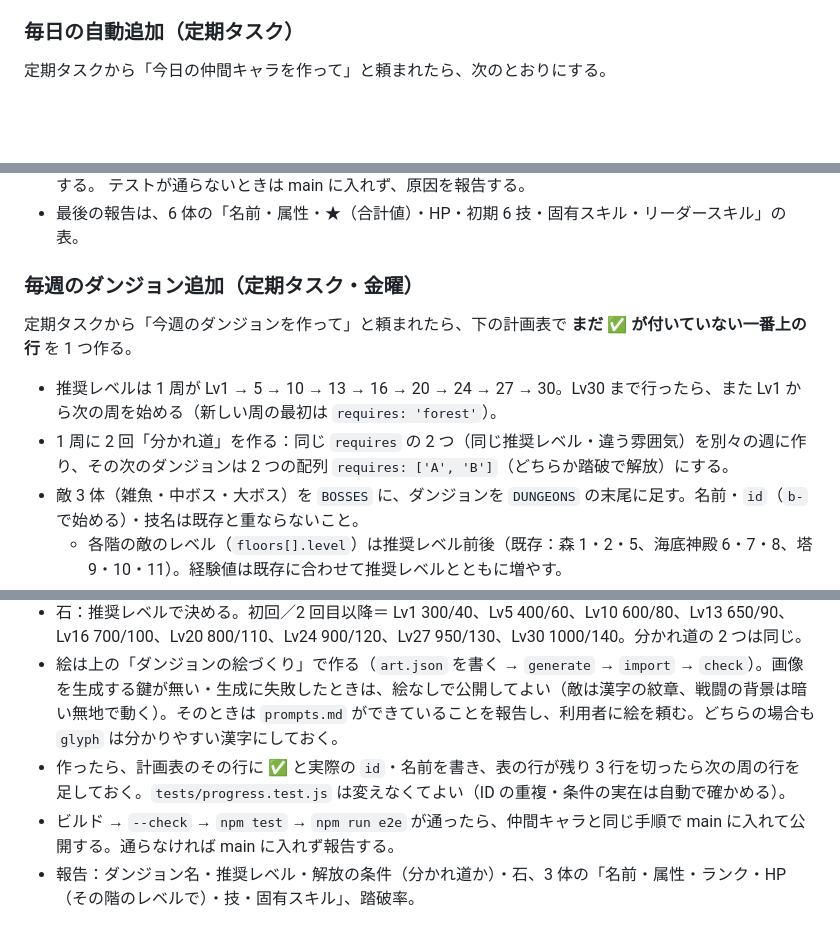
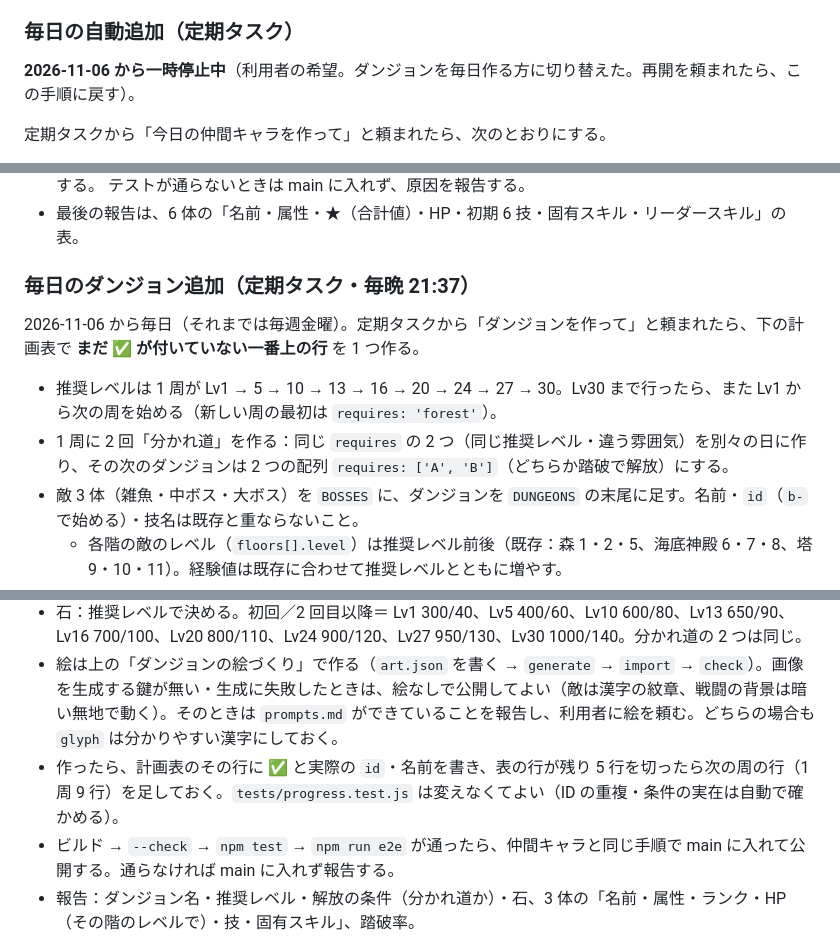
Before and after one commit to harunosuke1130-svg/rokuyo-duel, a Markdown page: CLAUDE.md, 3 parts joined by grey strips. Drawn GitHub-style; blank space fills up the shorter version.

```diff
--- a/CLAUDE.md
+++ b/CLAUDE.md
@@ -83,6 +83,8 @@
 
 ### 毎日の自動追加（定期タスク）
 
+**2026-11-06 から一時停止中**（利用者の希望。ダンジョンを毎日作る方に切り替えた。再開を頼まれたら、この手順に戻す）。
+
 定期タスクから「今日の仲間キャラを作って」と頼まれたら、次のとおりにする。
 
 - 作る数：**★1×2・★2×2・★3×2 の 6 体**。属性はなるべく散らし、その日の 6 体で同じ属性は 2 体まで。全体で数が少ない属性を優先する。
@@ -95,19 +97,19 @@
   テストが通らないときは main に入れず、原因を報告する。
 - 最後の報告は、6 体の「名前・属性・★（合計値）・HP・初期 6 技・固有スキル・リーダースキル」の表。
 
-### 毎週のダンジョン追加（定期タスク・金曜）
+### 毎日のダンジョン追加（定期タスク・毎晩 21:37）
 
-定期タスクから「今週のダンジョンを作って」と頼まれたら、下の計画表で **まだ ✅ が付いていない一番上の行** を 1 つ作る。
+2026-11-06 から毎日（それまでは毎週金曜）。定期タスクから「ダンジョンを作って」と頼まれたら、下の計画表で **まだ ✅ が付いていない一番上の行** を 1 つ作る。
 
 - 推奨レベルは 1 周が Lv1 → 5 → 10 → 13 → 16 → 20 → 24 → 27 → 30。Lv30 まで行ったら、また Lv1 から次の周を始める（新しい周の最初は `requires: 'forest'`）。
-- 1 周に 2 回「分かれ道」を作る：同じ `requires` の 2 つ（同じ推奨レベル・違う雰囲気）を別々の週に作り、その次のダンジョンは 2 つの配列 `requires: ['A', 'B']`（どちらか踏破で解放）にする。
+- 1 周に 2 回「分かれ道」を作る：同じ `requires` の 2 つ（同じ推奨レベル・違う雰囲気）を別々の日に作り、その次のダンジョンは 2 つの配列 `requires: ['A', 'B']`（どちらか踏破で解放）にする。
 - 敵 3 体（雑魚・中ボス・大ボス）を `BOSSES` に、ダンジョンを `DUNGEONS` の末尾に足す。名前・`id`（`b-` で始める）・技名は既存と重ならないこと。
   - 各階の敵のレベル（`floors[].level`）は推奨レベル前後（既存：森 1・2・5、海底神殿 6・7・8、塔 9・10・11）。経験値は既存に合わせて推奨レベルとともに増やす。
   - HP は推奨レベルが近い既存ダンジョンを出発点にして、後のダンジョンほど少し強くする。周が変わって推奨レベルが下がったら、同じレベル帯の既存ダンジョンくらいの強さに戻す。
 - 強さ：`node scripts/sim-dungeon.js <ID> <推奨レベル> 300` の踏破率が、推奨 Lv1 で 80〜88%、Lv5 で 55〜65%、Lv10 以上で 40〜50% になるまで数値を直す。
 - 石：推奨レベルで決める。初回／2 回目以降＝ Lv1 300/40、Lv5 400/60、Lv10 600/80、Lv13 650/90、Lv16 700/100、Lv20 800/110、Lv24 900/120、Lv27 950/130、Lv30 1000/140。分かれ道の 2 つは同じ。
 - 絵は上の「ダンジョンの絵づくり」で作る（`art.json` を書く → `generate` → `import` → `check`）。画像を生成する鍵が無い・生成に失敗したときは、絵なしで公開してよい（敵は漢字の紋章、戦闘の背景は暗い無地で動く）。そのときは `prompts.md` ができていることを報告し、利用者に絵を頼む。どちらの場合も `glyph` は分かりやすい漢字にしておく。
-- 作ったら、計画表のその行に ✅ と実際の `id`・名前を書き、表の行が残り 3 行を切ったら次の周の行を足しておく。`tests/progress.test.js` は変えなくてよい（ID の重複・条件の実在は自動で確かめる）。
+- 作ったら、計画表のその行に ✅ と実際の `id`・名前を書き、表の行が残り 5 行を切ったら次の周の行（1 周 9 行）を足しておく。`tests/progress.test.js` は変えなくてよい（ID の重複・条件の実在は自動で確かめる）。
 - ビルド → `--check` → `npm test` → `npm run e2e` が通ったら、仲間キャラと同じ手順で main に入れて公開する。通らなければ main に入れず報告する。
 - 報告：ダンジョン名・推奨レベル・解放の条件（分かれ道か）・石、3 体の「名前・属性・ランク・HP（その階のレベルで）・技・固有スキル」、踏破率。
 
```
Also changed, not shown: HANDOFF.md (+5 -0 lines).
